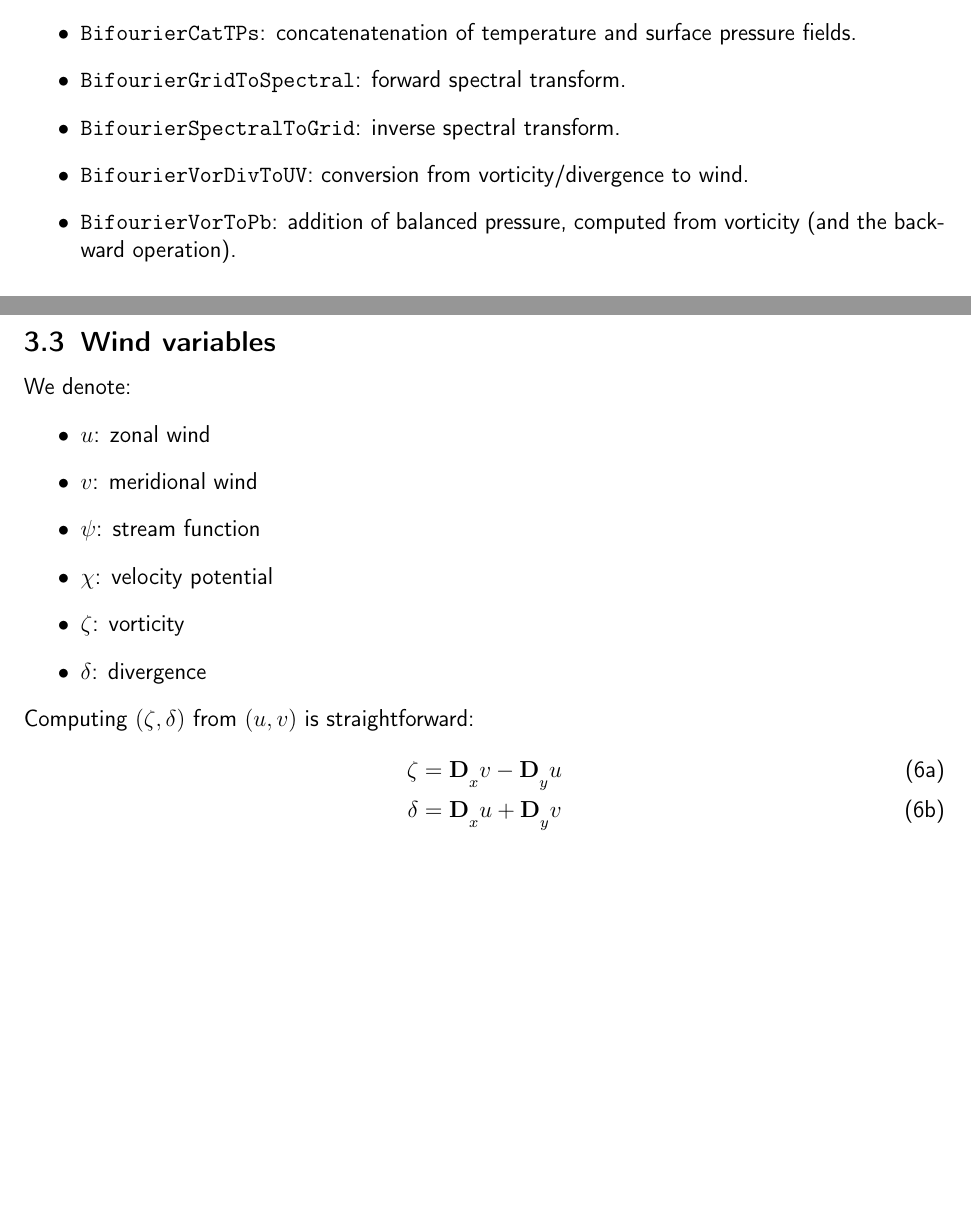
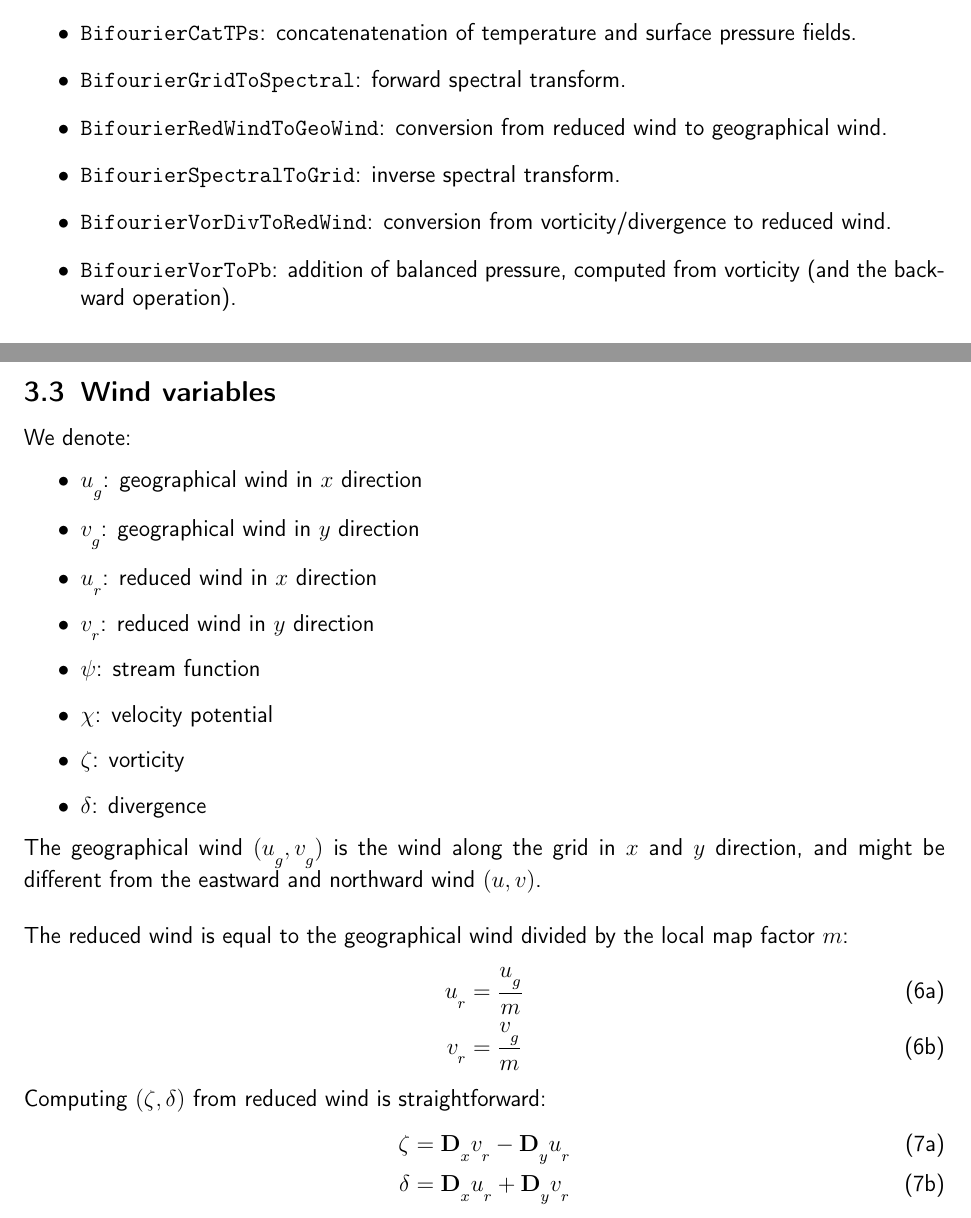
Before and after one commit to benjaminmenetrier/bifourier, a LaTeX document (bifourier.tex): two parts of pages 2 and 8 of 9, joined at a grey line, cut so that both start at the same text, the shorter picture padded with empty space. Compiled offline with pdfLaTeX; a missing bibliography style is replaced by a similar one.

Commit message:
Add reduced and geographical winds

```diff
--- a/bifourier.tex
+++ b/bifourier.tex
@@ -88,8 +88,9 @@ List of outer blocks:
 \item \texttt{BifourierBalance}: balance operator.
 \item \texttt{BifourierCatTPs}: concatenatenation of temperature and surface pressure fields.
 \item \texttt{BifourierGridToSpectral}: forward spectral transform.
+\item \texttt{BifourierRedWindToGeoWind}: conversion from reduced wind to geographical wind.
 \item \texttt{BifourierSpectralToGrid}: inverse spectral transform.
-\item \texttt{BifourierVorDivToUV}: conversion from vorticity/divergence to wind.
+\item \texttt{BifourierVorDivToRedWind}: conversion from vorticity/divergence to reduced wind.
 \item \texttt{BifourierVorToPb}: addition of balanced pressure, computed from vorticity (and the backward operation).
 \end{itemize}
 $  $\\
@@ -225,19 +226,31 @@ and $\mathbf{s}_\text{out}(0,0,0) = 0$
 
 We denote:
 \begin{itemize}
-\item $u$: zonal wind
-\item $v$: meridional wind
+\item $u_g$: geographical wind in $x$ direction
+\item $v_g$: geographical wind in $y$ direction
+\item $u_r$: reduced wind in $x$ direction
+\item $v_r$: reduced wind in $y$ direction
 \item $\psi$: stream function
 \item $\chi$: velocity potential
 \item $\zeta$: vorticity
 \item $\delta$: divergence
 \end{itemize}
 
-Computing $(\zeta, \delta)$ from $(u, v)$ is straightforward:
+The geographical wind $(u_g, v_g)$ is the wind along the grid in $x$ and $y$ direction, and might be different from the eastward and northward wind $(u, v)$.\\
+
+The reduced wind is equal to the geographical wind divided by the local map factor $m$:
 \begin{subequations}
 \begin{align}
-\zeta & = \mathbf{D}_x v - \mathbf{D}_y u \\
-\delta & = \mathbf{D}_x u + \mathbf{D}_y v
+u_r & = \frac{u_g}{m} \\
+v_r & = \frac{v_g}{m}
+\end{align}
+\end{subequations}
+
+Computing $(\zeta, \delta)$ from reduced wind is straightforward:
+\begin{subequations}
+\begin{align}
+\zeta & = \mathbf{D}_x v_r - \mathbf{D}_y u_r \\
+\delta & = \mathbf{D}_x u_r + \mathbf{D}_y v_r
 \end{align}
 \end{subequations}
 
```
Also changed, not shown: bifourier.pdf, bifourier.tex (4 more changed lines).
